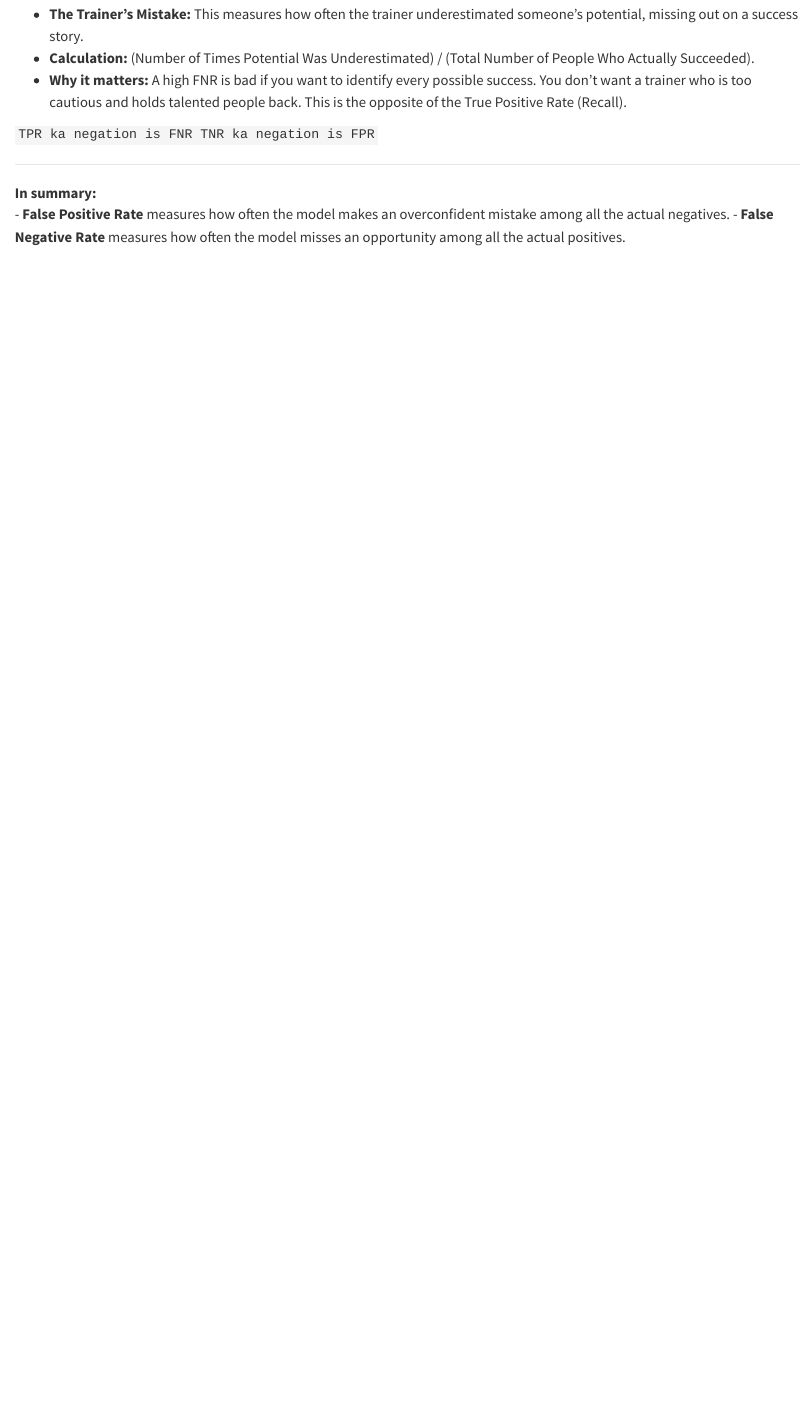
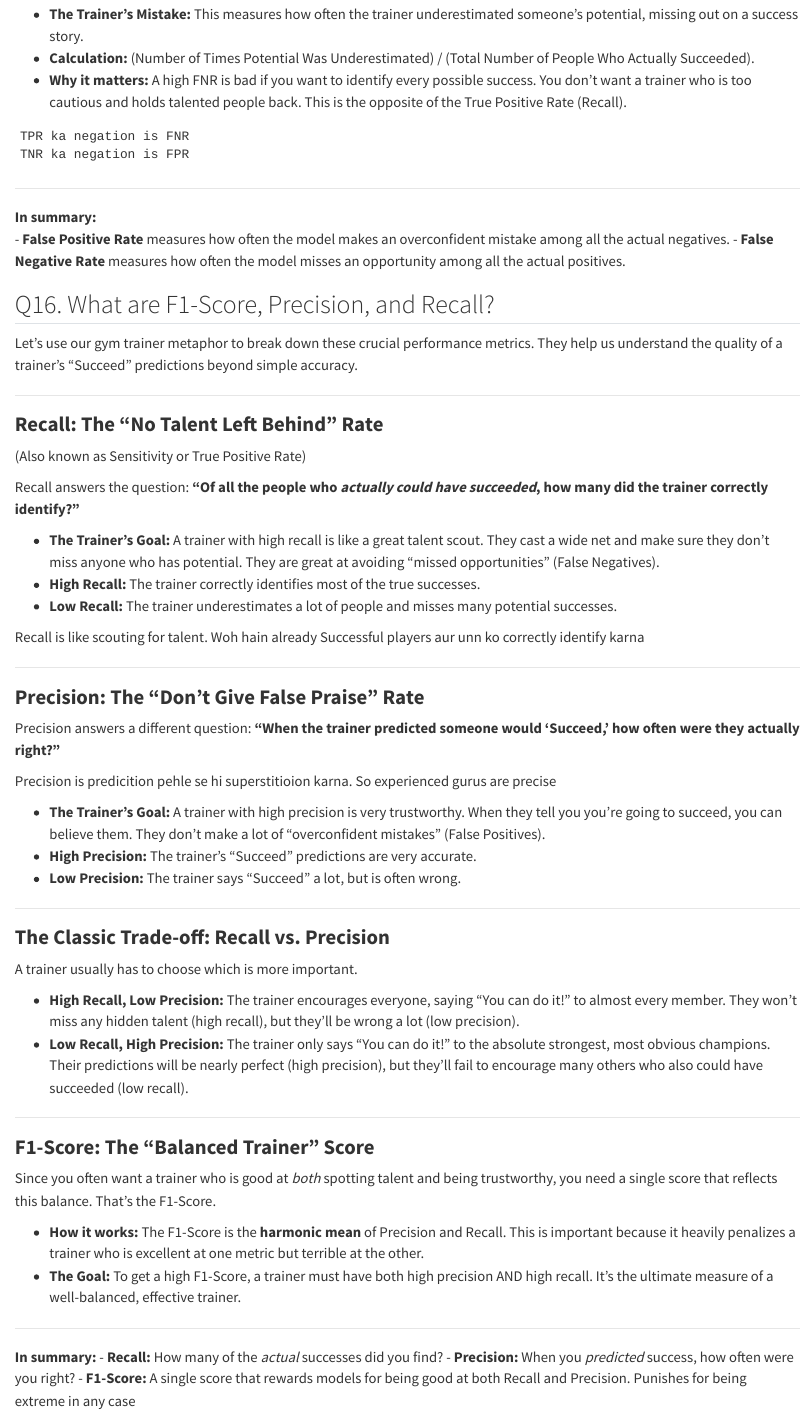
Before and after one commit to namo507/DS-Questions-codes, a Quarto document (DS Interview/Day2.qmd): the page in a window 1100 px wide, from 14610 px down. Rendered offline with R 4.5, knitr and Pandoc in place of Quarto, with nearby package versions.

Commit message:
q16 done

````diff
--- a/DS Interview/Day2.qmd
+++ b/DS Interview/Day2.qmd
@@ -651,11 +651,73 @@ FNR focuses on the group that **actually succeeded** and asks: **"Of all the peo
 -   **Why it matters:** A high FNR is bad if you want to identify every possible success. You don't want a trainer who is too cautious and holds talented people back. This is the opposite of the True Positive Rate (Recall).
 
 
-```TPR ka negation is FNR
-TNR ka negation is FPR```
+```
+TPR ka negation is FNR
+TNR ka negation is FPR
+```
 
 ---
 
 **In summary:**
 -   **False Positive Rate** measures how often the model makes an overconfident mistake among all the actual negatives.
 -   **False Negative Rate** measures how often the model misses an opportunity among all the actual positives.
+
+
+
+
+
+
+## Q16. What are F1-Score, Precision, and Recall?
+
+Let's use our gym trainer metaphor to break down these crucial performance metrics. They help us understand the quality of a trainer's "Succeed" predictions beyond simple accuracy.
+
+---
+
+### **Recall: The "No Talent Left Behind" Rate**
+(Also known as Sensitivity or True Positive Rate)
+
+Recall answers the question: **"Of all the people who *actually could have succeeded*, how many did the trainer correctly identify?"**
+
+-   **The Trainer's Goal:** A trainer with high recall is like a great talent scout. They cast a wide net and make sure they don't miss anyone who has potential. They are great at avoiding "missed opportunities" (False Negatives).
+-   **High Recall:** The trainer correctly identifies most of the true successes.
+-   **Low Recall:** The trainer underestimates a lot of people and misses many potential successes.
+
+
+Recall is like scouting for talent. Woh hain already Successful players aur unn ko correctly identify karna
+
+---
+
+### **Precision: The "Don't Give False Praise" Rate**
+
+Precision answers a different question: **"When the trainer predicted someone would 'Succeed,' how often were they actually right?"**
+
+Precision is predicition pehle se hi superstitioion karna. So experienced gurus are precise
+
+-   **The Trainer's Goal:** A trainer with high precision is very trustworthy. When they tell you you're going to succeed, you can believe them. They don't make a lot of "overconfident mistakes" (False Positives).
+-   **High Precision:** The trainer's "Succeed" predictions are very accurate.
+-   **Low Precision:** The trainer says "Succeed" a lot, but is often wrong.
+
+---
+
+### **The Classic Trade-off: Recall vs. Precision**
+
+A trainer usually has to choose which is more important.
+
+-   **High Recall, Low Precision:** The trainer encourages everyone, saying "You can do it!" to almost every member. They won't miss any hidden talent (high recall), but they'll be wrong a lot (low precision).
+-   **Low Recall, High Precision:** The trainer only says "You can do it!" to the absolute strongest, most obvious champions. Their predictions will be nearly perfect (high precision), but they'll fail to encourage many others who also could have succeeded (low recall).
+
+---
+
+### **F1-Score: The "Balanced Trainer" Score**
+
+Since you often want a trainer who is good at *both* spotting talent and being trustworthy, you need a single score that reflects this balance. That's the F1-Score.
+
+-   **How it works:** The F1-Score is the **harmonic mean** of Precision and Recall. This is important because it heavily penalizes a trainer who is excellent at one metric but terrible at the other.
+-   **The Goal:** To get a high F1-Score, a trainer must have both high precision AND high recall. It's the ultimate measure of a well-balanced, effective trainer.
+
+---
+
+**In summary:**
+-   **Recall:** How many of the *actual* successes did you find?
+-   **Precision:** When you *predicted* success, how often were you right?
+-   **F1-Score:** A single score that rewards models for being good at both Recall and Precision. Punishes for being extreme in any case
````
